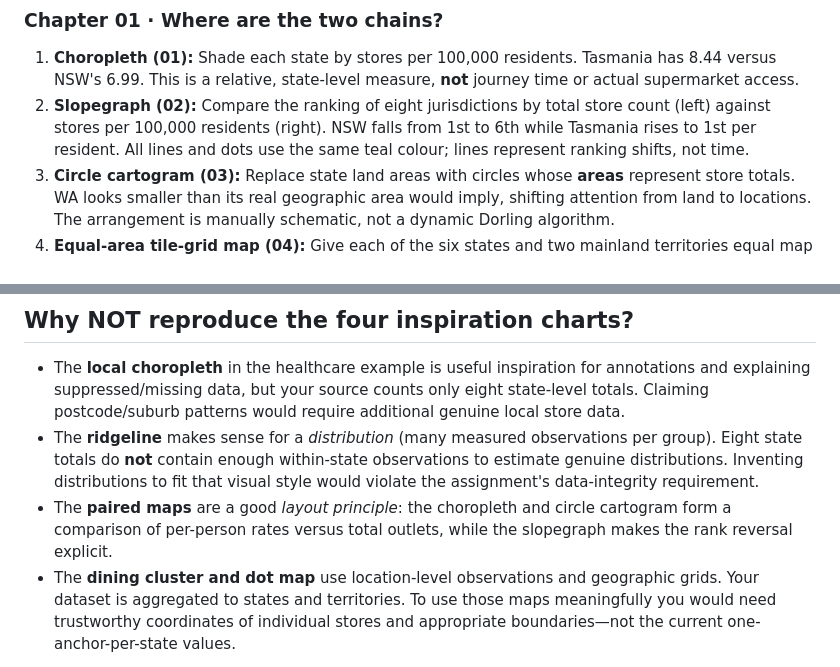
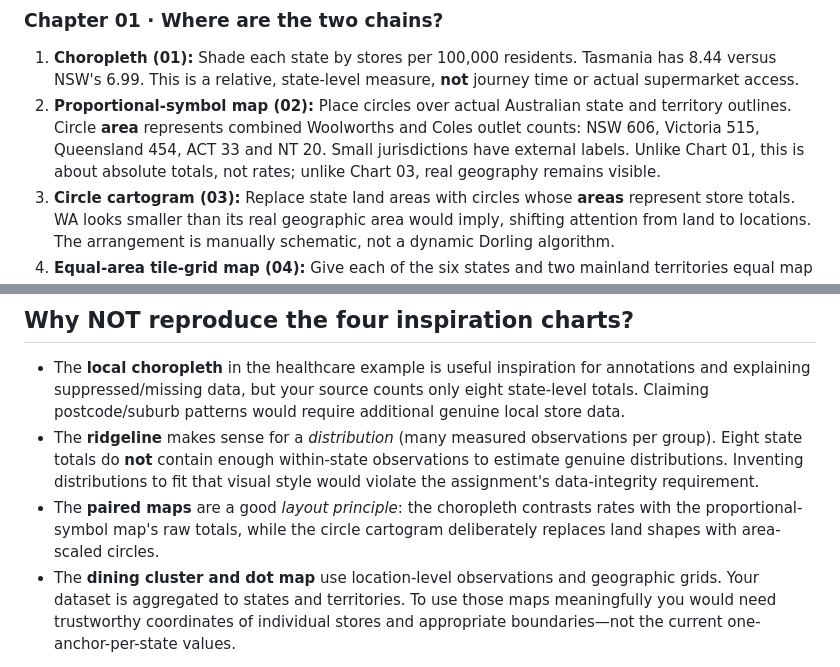
Before and after one commit to Muidadnan/NewNew4final-FIANL, a Markdown page: STORY_AND_INTERVIEW_GUIDE.md, 2 parts joined by grey strips. Rendered like a GitHub page.

Commit message:
Align rubric, source notes and submission narrative with restored proportional-symbol map

```diff
--- a/STORY_AND_INTERVIEW_GUIDE.md
+++ b/STORY_AND_INTERVIEW_GUIDE.md
@@ -7,7 +7,7 @@
 ### Chapter 01 · Where are the two chains?
 
 1. **Choropleth (01):** Shade each state by stores per 100,000 residents. Tasmania has 8.44 versus NSW's 6.99. This is a relative, state-level measure, **not** journey time or actual supermarket access.
-2. **Slopegraph (02):** Compare the ranking of eight jurisdictions by total store count (left) against stores per 100,000 residents (right). NSW falls from 1st to 6th while Tasmania rises to 1st per resident. All lines and dots use the same teal colour; lines represent ranking shifts, not time.
+2. **Proportional-symbol map (02):** Place circles over actual Australian state and territory outlines. Circle **area** represents combined Woolworths and Coles outlet counts: NSW 606, Victoria 515, Queensland 454, ACT 33 and NT 20. Small jurisdictions have external labels. Unlike Chart 01, this is about absolute totals, not rates; unlike Chart 03, real geography remains visible.
 3. **Circle cartogram (03):** Replace state land areas with circles whose **areas** represent store totals. WA looks smaller than its real geographic area would imply, shifting attention from land to locations. The arrangement is manually schematic, not a dynamic Dorling algorithm.
 4. **Equal-area tile-grid map (04):** Give each of the six states and two mainland territories equal map space. Colour and directly labelled percentages encode Woolworths' share of the two-chain outlet total. The eight tiles are schematic, not to geographic scale.
 
@@ -50,7 +50,7 @@
 
 - The **local choropleth** in the healthcare example is useful inspiration for annotations and explaining suppressed/missing data, but your source counts only eight state-level totals. Claiming postcode/suburb patterns would require additional genuine local store data.
 - The **ridgeline** makes sense for a *distribution* (many measured observations per group). Eight state totals do **not** contain enough within-state observations to estimate genuine distributions. Inventing distributions to fit that visual style would violate the assignment's data-integrity requirement.
-- The **paired maps** are a good *layout principle*: the choropleth and circle cartogram form a comparison of per-person rates versus total outlets, while the slopegraph makes the rank reversal explicit.
+- The **paired maps** are a good *layout principle*: the choropleth contrasts rates with the proportional-symbol map's raw totals, while the circle cartogram deliberately replaces land shapes with area-scaled circles.
 - The **dining cluster and dot map** use location-level observations and geographic grids. Your dataset is aggregated to states and territories. To use those maps meaningfully you would need trustworthy coordinates of individual stores and appropriate boundaries—not the current one-anchor-per-state values.
 
 Adapt the storytelling techniques and visual hierarchy; do not copy anyone else's submitted graphics.
```
